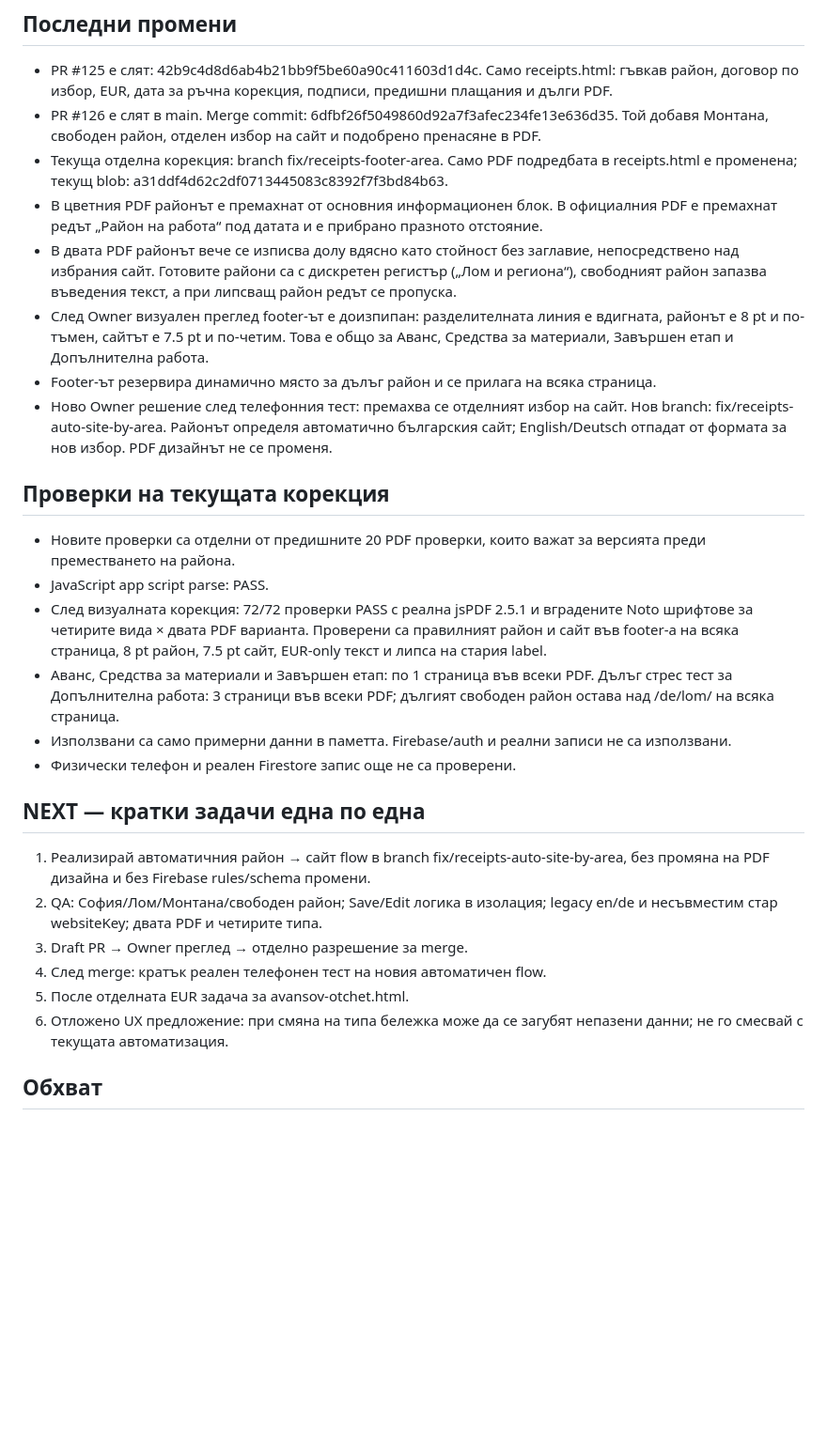
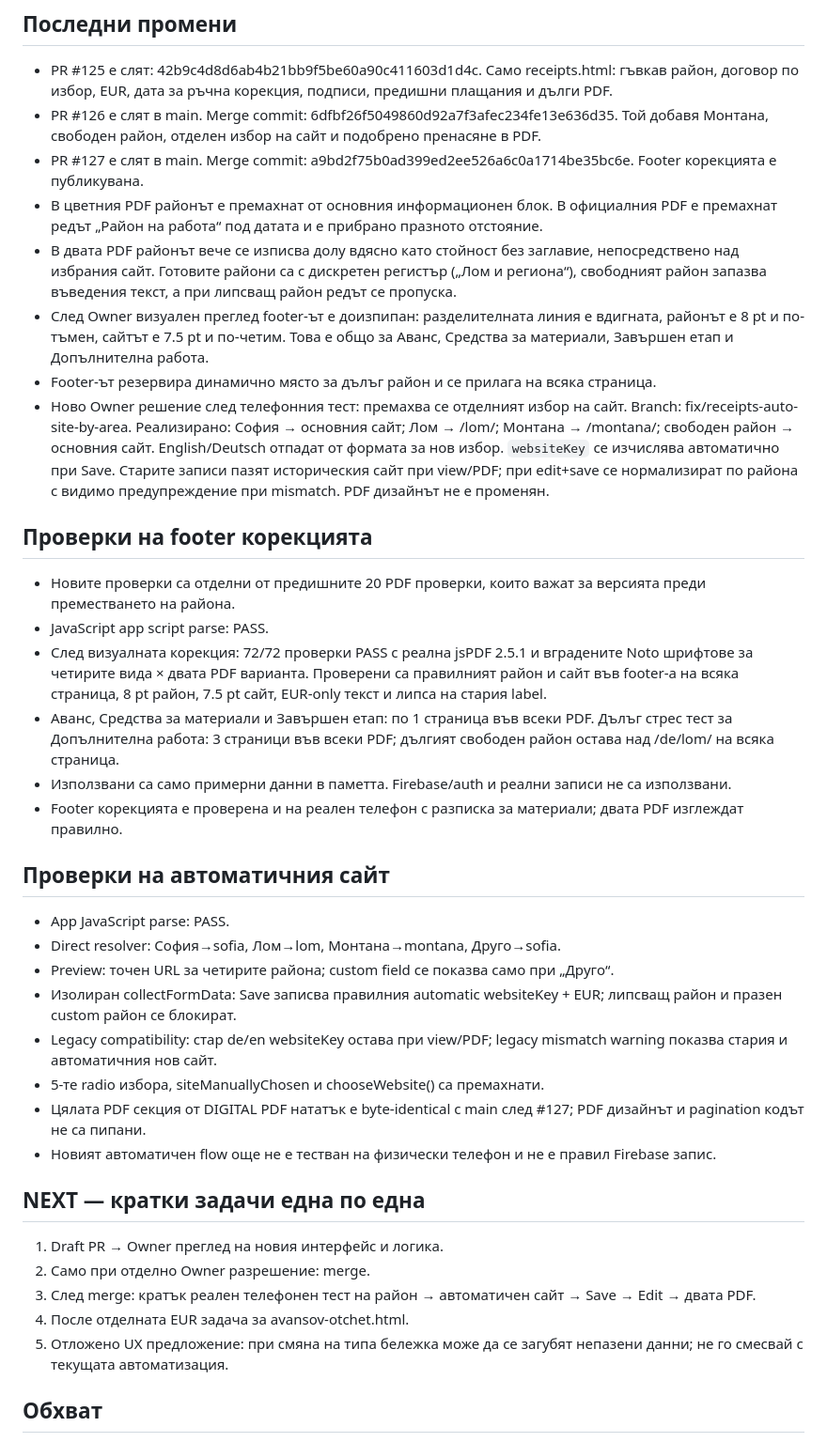
Before and after one commit to Traqnivanov/ivanov-tools, a Markdown page: PROJECT_STATE.md, the part around the change. Shown at 94% size. Drawn GitHub-style; blank space fills up the shorter version.

Commit message:
Record automatic receipt site implementation QA

```diff
--- a/PROJECT_STATE.md
+++ b/PROJECT_STATE.md
@@ -2,28 +2,37 @@
 ## Последни промени
 - PR #125 е слят: 42b9c4d8d6ab4b21bb9f5be60a90c411603d1d4c. Само receipts.html: гъвкав район, договор по избор, EUR, дата за ръчна корекция, подписи, предишни плащания и дълги PDF.
 - PR #126 е слят в main. Merge commit: 6dfbf26f5049860d92a7f3afec234fe13e636d35. Той добавя Монтана, свободен район, отделен избор на сайт и подобрено пренасяне в PDF.
-- Текуща отделна корекция: branch fix/receipts-footer-area. Само PDF подредбата в receipts.html е променена; текущ blob: a31ddf4d62c2df0713445083c8392f7f3bd84b63.
+- PR #127 е слят в main. Merge commit: a9bd2f75b0ad399ed2ee526a6c0a1714be35bc6e. Footer корекцията е публикувана.
 - В цветния PDF районът е премахнат от основния информационен блок. В официалния PDF е премахнат редът „Район на работа“ под датата и е прибрано празното отстояние.
 - В двата PDF районът вече се изписва долу вдясно като стойност без заглавие, непосредствено над избрания сайт. Готовите райони са с дискретен регистър („Лом и региона“), свободният район запазва въведения текст, а при липсващ район редът се пропуска.
 - След Owner визуален преглед footer-ът е доизпипан: разделителната линия е вдигната, районът е 8 pt и по-тъмен, сайтът е 7.5 pt и по-четим. Това е общо за Аванс, Средства за материали, Завършен етап и Допълнителна работа.
 - Footer-ът резервира динамично място за дълъг район и се прилага на всяка страница.
-- Ново Owner решение след телефонния тест: премахва се отделният избор на сайт. Нов branch: fix/receipts-auto-site-by-area. Районът определя автоматично българския сайт; English/Deutsch отпадат от формата за нов избор. PDF дизайнът не се променя.
+- Ново Owner решение след телефонния тест: премахва се отделният избор на сайт. Branch: fix/receipts-auto-site-by-area. Реализирано: София → основния сайт; Лом → /lom/; Монтана → /montana/; свободен район → основния сайт. English/Deutsch отпадат от формата за нов избор. `websiteKey` се изчислява автоматично при Save. Старите записи пазят историческия сайт при view/PDF; при edit+save се нормализират по района с видимо предупреждение при mismatch. PDF дизайнът не е променян.
 
-## Проверки на текущата корекция
+## Проверки на footer корекцията
 - Новите проверки са отделни от предишните 20 PDF проверки, които важат за версията преди преместването на района.
 - JavaScript app script parse: PASS.
 - След визуалната корекция: 72/72 проверки PASS с реална jsPDF 2.5.1 и вградените Noto шрифтове за четирите вида × двата PDF варианта. Проверени са правилният район и сайт във footer-а на всяка страница, 8 pt район, 7.5 pt сайт, EUR-only текст и липса на стария label.
 - Аванс, Средства за материали и Завършен етап: по 1 страница във всеки PDF. Дълъг стрес тест за Допълнителна работа: 3 страници във всеки PDF; дългият свободен район остава над /de/lom/ на всяка страница.
 - Използвани са само примерни данни в паметта. Firebase/auth и реални записи не са използвани.
-- Физически телефон и реален Firestore запис още не са проверени.
+- Footer корекцията е проверена и на реален телефон с разписка за материали; двата PDF изглеждат правилно.
+
+## Проверки на автоматичния сайт
+- App JavaScript parse: PASS.
+- Direct resolver: София→sofia, Лом→lom, Монтана→montana, Друго→sofia.
+- Preview: точен URL за четирите района; custom field се показва само при „Друго“.
+- Изолиран collectFormData: Save записва правилния automatic websiteKey + EUR; липсващ район и празен custom район се блокират.
+- Legacy compatibility: стар de/en websiteKey остава при view/PDF; legacy mismatch warning показва стария и автоматичния нов сайт.
+- 5-те radio избора, siteManuallyChosen и chooseWebsite() са премахнати.
+- Цялата PDF секция от DIGITAL PDF нататък е byte-identical с main след #127; PDF дизайнът и pagination кодът не са пипани.
+- Новият автоматичен flow още не е тестван на физически телефон и не е правил Firebase запис.
 
 ## NEXT — кратки задачи една по една
-1. Реализирай автоматичния район → сайт flow в branch fix/receipts-auto-site-by-area, без промяна на PDF дизайна и без Firebase rules/schema промени.
-2. QA: София/Лом/Монтана/свободен район; Save/Edit логика в изолация; legacy en/de и несъвместим стар websiteKey; двата PDF и четирите типа.
-3. Draft PR → Owner преглед → отделно разрешение за merge.
-4. След merge: кратък реален телефонен тест на новия автоматичен flow.
-5. После отделната EUR задача за avansov-otchet.html.
-6. Отложено UX предложение: при смяна на типа бележка може да се загубят непазени данни; не го смесвай с текущата автоматизация.
+1. Draft PR → Owner преглед на новия интерфейс и логика.
+2. Само при отделно Owner разрешение: merge.
+3. След merge: кратък реален телефонен тест на район → автоматичен сайт → Save → Edit → двата PDF.
+4. После отделната EUR задача за avansov-otchet.html.
+5. Отложено UX предложение: при смяна на типа бележка може да се загубят непазени данни; не го смесвай с текущата автоматизация.
 
 ## Обхват
 Авансовият отчет и Бележки имат отделни колекции. Бележката не добавя автоматично плащане в отчета. Тази интеграция не е одобрена за реализация.
```
